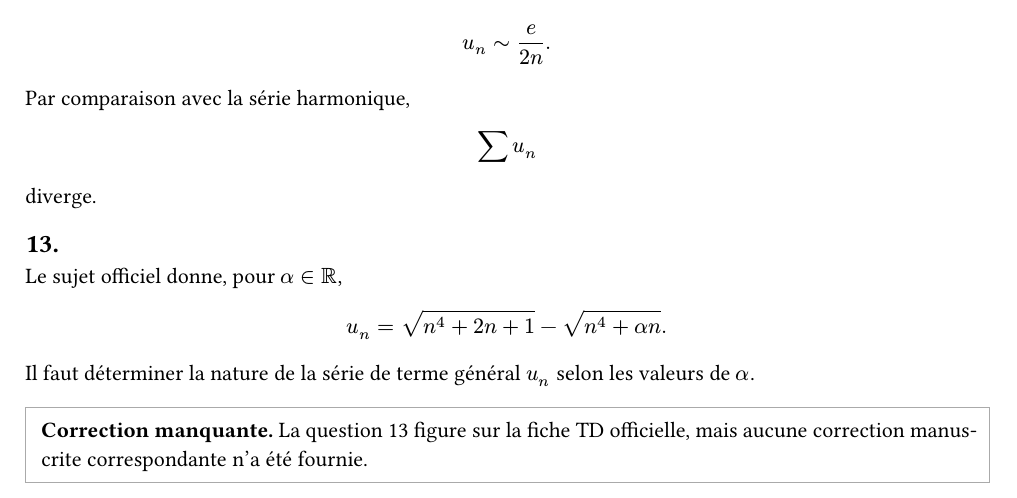
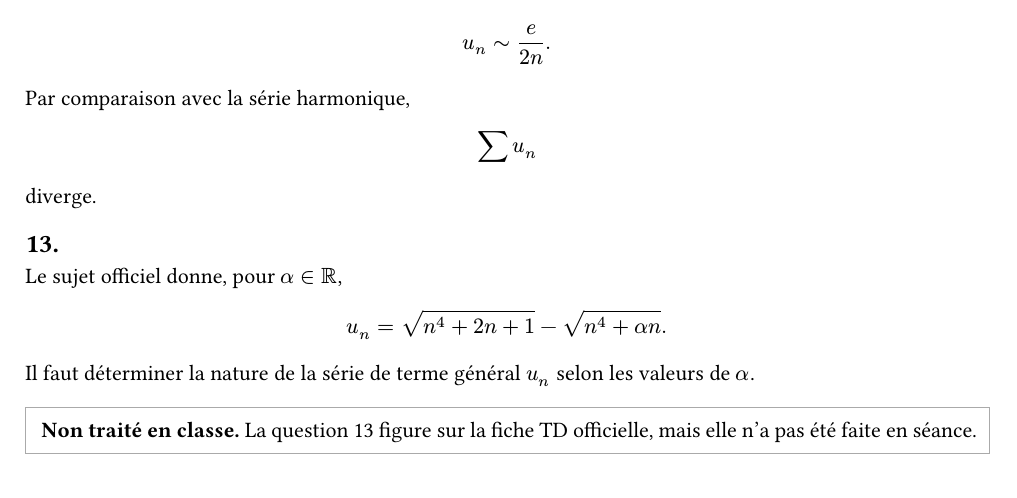
Before and after one commit to yxorcist/MIDL, a Typst document (05_fonctions_variable_reelle/TD/fiche01/exercices/ex03.typ): part of page 8 of 8, cut so that both start at the same text. Compiled offline with Typst 0.15.

Commit message:
Mark FVR exercise 3 Q13 as not covered in class

```diff
--- a/05_fonctions_variable_reelle/TD/fiche01/exercices/ex03.typ
+++ b/05_fonctions_variable_reelle/TD/fiche01/exercices/ex03.typ
@@ -732,6 +732,6 @@ Il faut déterminer la nature de la série de terme général $u_n$ selon les
 valeurs de $alpha$.
 
 #block(stroke: 0.6pt + gray, inset: 8pt)[
-  *Correction manquante.* La question 13 figure sur la fiche TD officielle,
-  mais aucune correction manuscrite correspondante n'a été fournie.
+  *Non traité en classe.* La question 13 figure sur la fiche TD officielle,
+  mais elle n'a pas été faite en séance.
 ]
```
Also changed, not shown: 05_fonctions_variable_reelle/TD/fiche01/exercices/ex03.typ (2 more changed lines).
